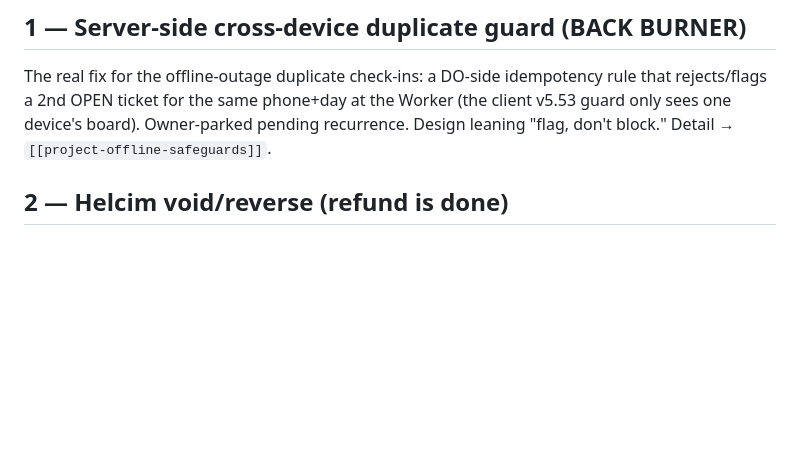
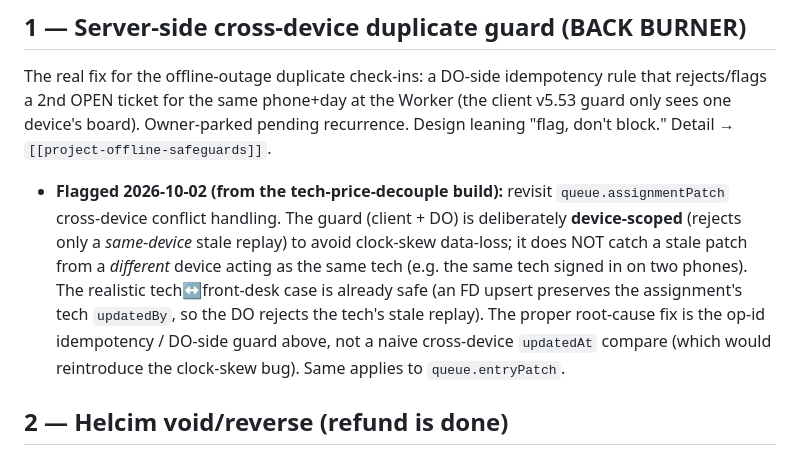
Before and after one commit to MuseNail/musedashboard, a Markdown page: PRIORITIES.md, the part around the change. Rendered like a GitHub page; blank space fills up the shorter version.

Commit message:
docs: flag assignmentPatch cross-device conflict for later review; plan v2 final sync approach
Co-Authored-By: Claude Opus 4.8 <noreply@anthropic.com>

```diff
--- a/PRIORITIES.md
+++ b/PRIORITIES.md
@@ -25,6 +25,7 @@ The build pipeline for the live single-salon app, ordered by impact. Refreshed *
 
 ## 1 — Server-side cross-device duplicate guard (BACK BURNER)
 The real fix for the offline-outage duplicate check-ins: a DO-side idempotency rule that rejects/flags a 2nd OPEN ticket for the same phone+day at the Worker (the client v5.53 guard only sees one device's board). Owner-parked pending recurrence. Design leaning "flag, don't block." Detail → `[[project-offline-safeguards]]`.
+- **Flagged 2026-10-02 (from the tech-price-decouple build):** revisit `queue.assignmentPatch` cross-device conflict handling. The guard (client + DO) is deliberately **device-scoped** (rejects only a *same-device* stale replay) to avoid clock-skew data-loss; it does NOT catch a stale patch from a *different* device acting as the same tech (e.g. the same tech signed in on two phones). The realistic tech↔front-desk case is already safe (an FD upsert preserves the assignment's tech `updatedBy`, so the DO rejects the tech's stale replay). The proper root-cause fix is the op-id idempotency / DO-side guard above, not a naive cross-device `updatedAt` compare (which would reintroduce the clock-skew bug). Same applies to `queue.entryPatch`.
 
 ## 2 — Helcim void/reverse (refund is done)
 Still missing: `POST /v2/payment/reverse` (same-day void) in client + Worker proxy (idempotency-key, `cardTransactionId` + ip — findings in `HELCIM-MIGRATION.md`). Lower urgency than refund.
```
Also changed, not shown: 1 other file.
